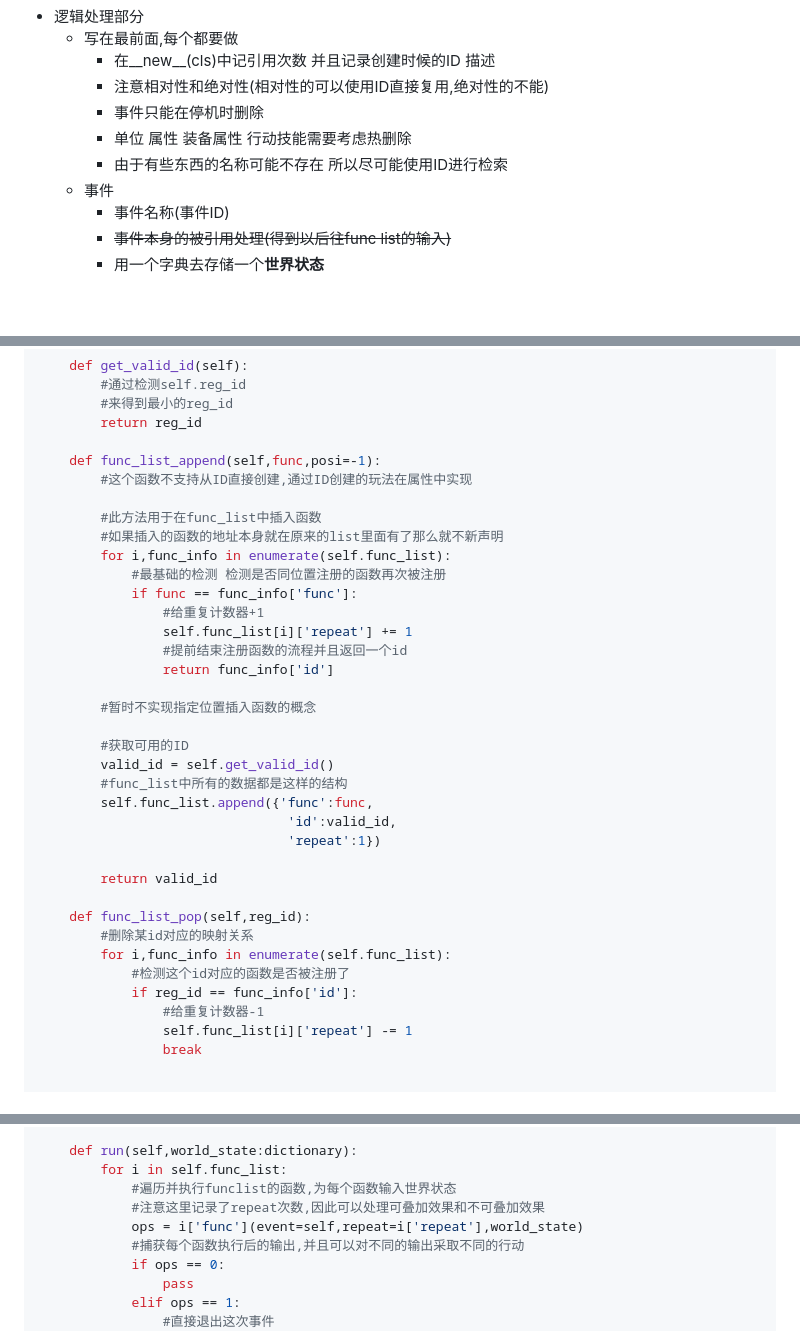
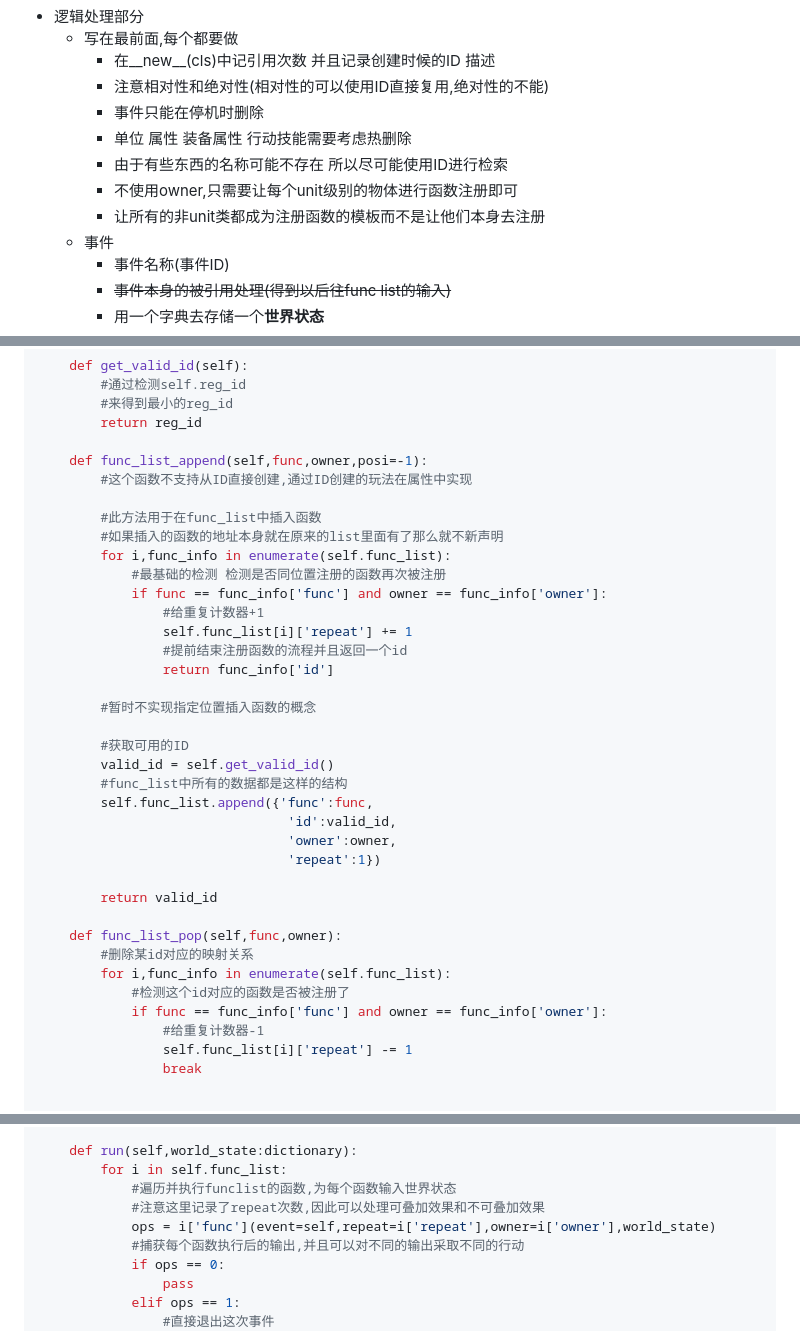
Before and after one commit to disa-star/py_epi_sys, a Markdown page: Android_app/重新开始.md, 3 parts joined by grey strips. GitHub-like rendering; blank space fills up the shorter version.

```diff
--- a/Android_app/重新开始.md
+++ b/Android_app/重新开始.md
@@ -16,6 +16,8 @@
         - 事件只能在停机时删除
         - 单位 属性 装备属性 行动技能需要考虑热删除
         - 由于有些东西的名称可能不存在 所以尽可能使用ID进行检索
+        - 不使用owner,只需要让每个unit级别的物体进行函数注册即可
+        - 让所有的非unit类都成为注册函数的模板而不是让他们本身去注册
     - 事件
         - 事件名称(事件ID)
         - ~~事件本身的被引用处理(得到以后往func list的输入)~~
@@ -123,14 +125,14 @@ class event():
         #来得到最小的reg_id
         return reg_id
 
-    def func_list_append(self,func,posi=-1):
+    def func_list_append(self,func,owner,posi=-1):
         #这个函数不支持从ID直接创建,通过ID创建的玩法在属性中实现
 
         #此方法用于在func_list中插入函数
         #如果插入的函数的地址本身就在原来的list里面有了那么就不新声明
         for i,func_info in enumerate(self.func_list):
             #最基础的检测 检测是否同位置注册的函数再次被注册
-            if func == func_info['func']:
+            if func == func_info['func'] and owner == func_info['owner']:
                 #给重复计数器+1
                 self.func_list[i]['repeat'] += 1
                 #提前结束注册函数的流程并且返回一个id
@@ -143,15 +145,16 @@ class event():
         #func_list中所有的数据都是这样的结构
         self.func_list.append({'func':func,
                                 'id':valid_id,
+                                'owner':owner,
                                 'repeat':1})
 
         return valid_id
 
-    def func_list_pop(self,reg_id):
+    def func_list_pop(self,func,owner):
         #删除某id对应的映射关系
         for i,func_info in enumerate(self.func_list):
             #检测这个id对应的函数是否被注册了
-            if reg_id == func_info['id']:
+            if func == func_info['func'] and owner == func_info['owner']:
                 #给重复计数器-1
                 self.func_list[i]['repeat'] -= 1
                 break
@@ -170,7 +173,7 @@ class event():
         for i in self.func_list:
             #遍历并执行funclist的函数,为每个函数输入世界状态
             #注意这里记录了repeat次数,因此可以处理可叠加效果和不可叠加效果
-            ops = i['func'](event=self,repeat=i['repeat'],world_state)
+            ops = i['func'](event=self,repeat=i['repeat'],owner=i['owner'],world_state)
             #捕获每个函数执行后的输出,并且可以对不同的输出采取不同的行动
             if ops == 0:
                 pass
```
Also changed, not shown: other parts of Android_app/重新开始.md (+55 -13 lines).
